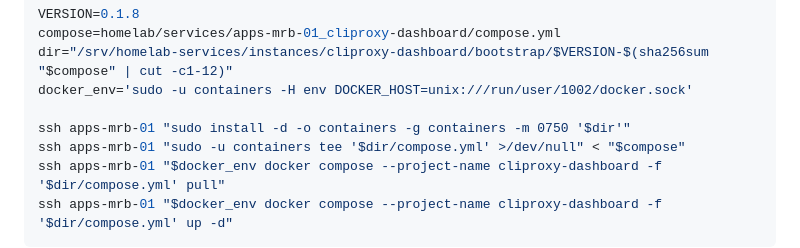
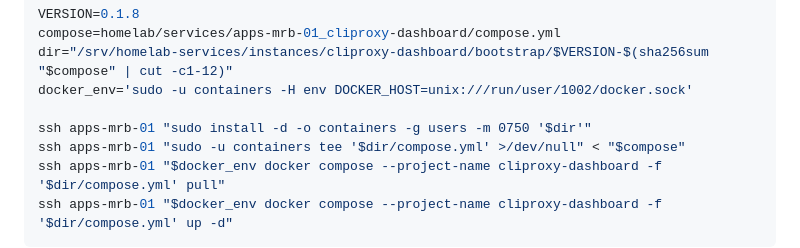
Before and after one commit to jcarcaboso/cliproxy-dashboard, a Markdown page: docs/RELEASING.md, the part around the change. Rendered like a GitHub page.

Commit message:
docs: correct verified dashboard deployment ownership

```diff
--- a/docs/RELEASING.md
+++ b/docs/RELEASING.md
@@ -111,7 +111,7 @@ compose=homelab/services/apps-mrb-01_cliproxy-dashboard/compose.yml
 dir="/srv/homelab-services/instances/cliproxy-dashboard/bootstrap/$VERSION-$(sha256sum "$compose" | cut -c1-12)"
 docker_env='sudo -u containers -H env DOCKER_HOST=unix:///run/user/1002/docker.sock'
 
-ssh apps-mrb-01 "sudo install -d -o containers -g containers -m 0750 '$dir'"
+ssh apps-mrb-01 "sudo install -d -o containers -g users -m 0750 '$dir'"
 ssh apps-mrb-01 "sudo -u containers tee '$dir/compose.yml' >/dev/null" < "$compose"
 ssh apps-mrb-01 "$docker_env docker compose --project-name cliproxy-dashboard -f '$dir/compose.yml' pull"
 ssh apps-mrb-01 "$docker_env docker compose --project-name cliproxy-dashboard -f '$dir/compose.yml' up -d"
```
